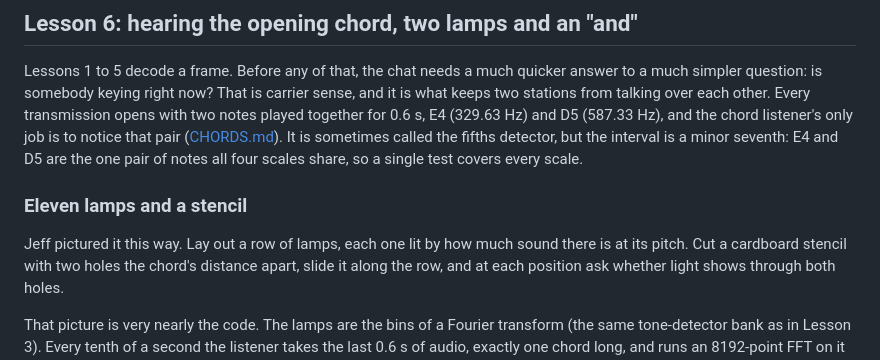
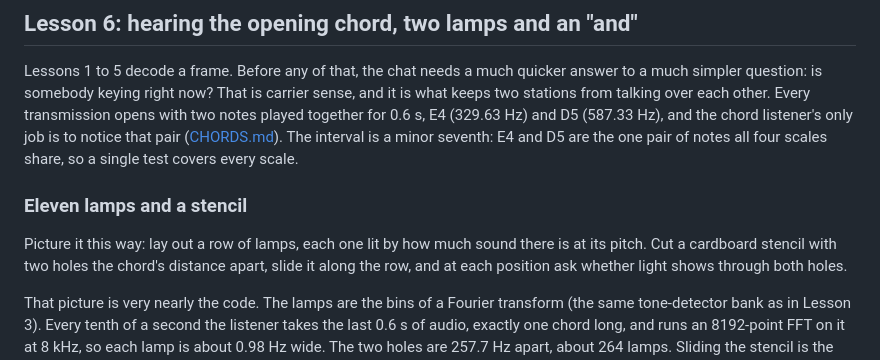
Before and after one commit to baitisj/glissando, a Markdown page: docs/HOW_IT_HEARS.md, the part around the change. GitHub-like rendering.

```diff
--- a/docs/HOW_IT_HEARS.md
+++ b/docs/HOW_IT_HEARS.md
@@ -159,13 +159,13 @@ quicker answer to a much simpler question: is somebody keying right now?
 That is carrier sense, and it is what keeps two stations from talking over
 each other. Every transmission opens with two notes played together for
 0.6 s, E4 (329.63 Hz) and D5 (587.33 Hz), and the chord listener's only job
-is to notice that pair ([CHORDS.md](CHORDS.md)). It is sometimes called the
-fifths detector, but the interval is a minor seventh: E4 and D5 are the one
-pair of notes all four scales share, so a single test covers every scale.
+is to notice that pair ([CHORDS.md](CHORDS.md)). The interval is a minor
+seventh: E4 and D5 are the one pair of notes all four scales share, so a
+single test covers every scale.
 
 ### Eleven lamps and a stencil
 
-Jeff pictured it this way. Lay out a row of lamps, each one lit by how much
+Picture it this way: lay out a row of lamps, each one lit by how much
 sound there is at its pitch. Cut a cardboard stencil with two holes the
 chord's distance apart, slide it along the row, and at each position ask
 whether light shows through both holes.
```
